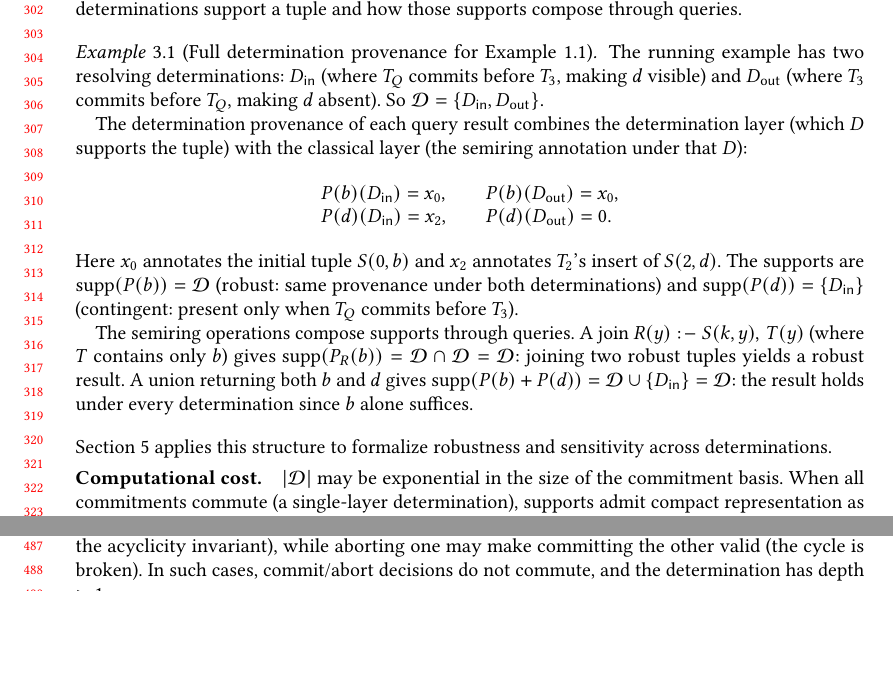
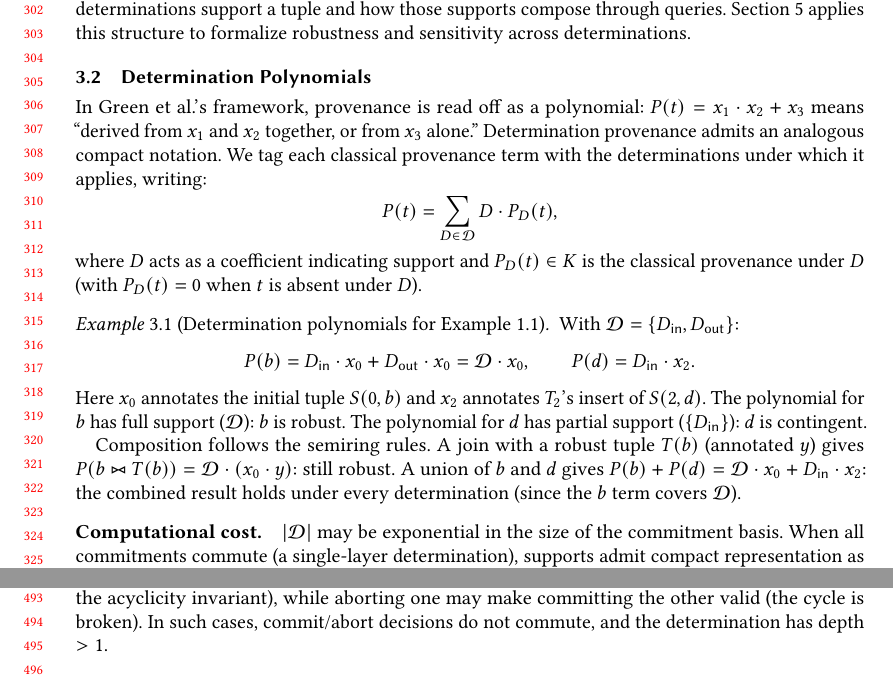
Before and after one commit to jhellerstein/provenance, a LaTeX paper (main.tex): two parts of pages 7 and 10 of 28 before the commit and two parts of pages 7 and 11 of 28 after it, joined at a grey line, cut so that both start at the same text, the shorter picture padded with empty space. Compiled offline with pdfLaTeX.

Commit message:
Add 'Determination Polynomials' subsection: compact notation P(t) = sum D · P_D(t), worked example, composition

```diff
--- a/main.tex
+++ b/main.tex
@@ -628,45 +628,47 @@ $(2^{\mathcal{D}}, \cup, \cap, \emptyset, \mathcal{D})$---a commutative
 semiring with $\cup$ as addition and $\cap$ as multiplication.
 This is the \emph{determination semiring}: it captures which determinations
 support a tuple and how those supports compose through queries.
-
-\begin{example}[Full determination provenance for Example~\ref{ex:example}]
+Section~\ref{sec:robustness} applies this structure to formalize robustness
+and sensitivity across determinations.
+
+\subsection{Determination Polynomials}
+
+In Green et al.'s framework, provenance is read off as a polynomial:
+$P(t) = x_1 \cdot x_2 + x_3$ means ``derived from $x_1$ and $x_2$
+together, or from $x_3$ alone.''
+Determination provenance admits an analogous compact notation.
+We tag each classical provenance term with the determinations under which
+it applies, writing:
+\[
+  P(t) = \sum_{D \in \mathcal{D}} D \cdot P_D(t),
+\]
+where $D$ acts as a coefficient indicating support and $P_D(t) \in K$ is
+the classical provenance under $D$ (with $P_D(t) = 0$ when $t$ is absent
+under $D$).
+
+\begin{example}[Determination polynomials for Example~\ref{ex:example}]
   \label{ex:det-semiring}
-  The running example has two resolving determinations:
-  $D_{\mathsf{in}}$ (where $T_Q$ commits before $T_3$, making $d$ visible)
-  and $D_{\mathsf{out}}$ (where $T_3$ commits before $T_Q$, making $d$
-  absent).
-  So $\mathcal{D} = \{D_{\mathsf{in}}, D_{\mathsf{out}}\}$.
-
-  The determination provenance of each query result combines the
-  determination layer (which $D$ supports the tuple) with the classical
-  layer (the semiring annotation under that $D$):
+  With $\mathcal{D} = \{D_{\mathsf{in}}, D_{\mathsf{out}}\}$:
   \[
-    \begin{array}{l@{\qquad}l}
-      P(b)(D_{\mathsf{in}}) = x_0, & P(b)(D_{\mathsf{out}}) = x_0, \\
-      P(d)(D_{\mathsf{in}}) = x_2, & P(d)(D_{\mathsf{out}}) = 0.
-    \end{array}
+    P(b) = D_{\mathsf{in}} \cdot x_0 + D_{\mathsf{out}} \cdot x_0
+         = \mathcal{D} \cdot x_0,
+    \qquad
+    P(d) = D_{\mathsf{in}} \cdot x_2.
   \]
   Here $x_0$ annotates the initial tuple $S(0,b)$ and $x_2$ annotates
   $T_2$'s insert of $S(2,d)$.
-  The supports are
-  $\mathrm{supp}(P(b)) = \mathcal{D}$ (robust: same provenance under
-  both determinations) and
-  $\mathrm{supp}(P(d)) = \{D_{\mathsf{in}}\}$ (contingent: present only
-  when $T_Q$ commits before $T_3$).
-
-  The semiring operations compose supports through queries.
-  A join $R(y) \drule S(k,y),\, T(y)$ (where $T$ contains only $b$)
-  gives $\mathrm{supp}(P_R(b)) = \mathcal{D} \cap \mathcal{D} =
-  \mathcal{D}$: joining two robust tuples yields a robust result.
-  A union returning both $b$ and $d$ gives
-  $\mathrm{supp}(P(b) + P(d)) = \mathcal{D} \cup \{D_{\mathsf{in}}\}
-  = \mathcal{D}$: the result holds under every determination since $b$
-  alone suffices.
+  The polynomial for $b$ has full support ($\mathcal{D}$): $b$ is robust.
+  The polynomial for $d$ has partial support ($\{D_{\mathsf{in}}\}$):
+  $d$ is contingent.
+
+  Composition follows the semiring rules.
+  A join with a robust tuple $T(b)$ (annotated $y$) gives
+  $P(b \bowtie T(b)) = \mathcal{D} \cdot (x_0 \cdot y)$: still robust.
+  A union of $b$ and $d$ gives
+  $P(b) + P(d) = \mathcal{D} \cdot x_0 + D_{\mathsf{in}} \cdot x_2$:
+  the combined result holds under every determination (since the $b$ term
+  covers $\mathcal{D}$).
 \end{example}
-
-\noindent
-Section~\ref{sec:robustness} applies this structure to formalize robustness
-and sensitivity across determinations.
 
 \paragraph{Computational cost.}
 $|\mathcal{D}|$ may be exponential in the size of the commitment basis.
```
